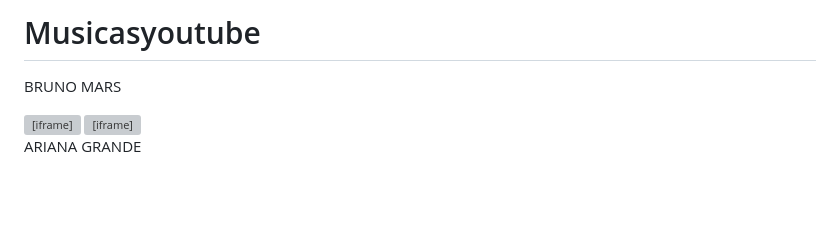
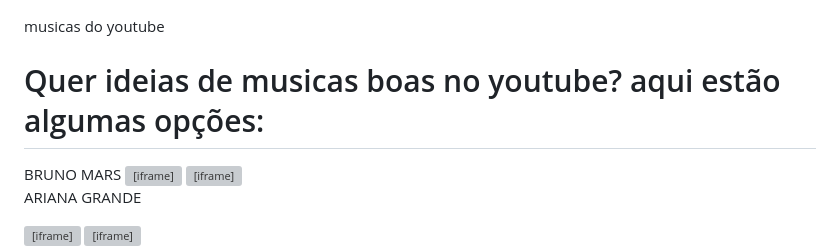
Before and after one commit to gabriellyfranca218/Musicasyoutube, a Markdown page: README.md, the part around one of its changes. GitHub-like rendering; blank space fills up the shorter version; grey boxes are pictures that could not be loaded.

```diff
--- a/README.md
+++ b/README.md
@@ -1,5 +1,8 @@
-# Musicasyoutube
 
+ <body>
+
+ <header>musicas do youtube</header>
+<h1>Quer ideias de musicas boas no youtube? aqui estão algumas opções:</h1>
 BRUNO MARS
 <iframe width="560" height="315" src="https://www.youtube.com/embed/kPa7bsKwL-c?si=zbc_ONFDIn1GVZEV" title="YouTube video player" frameborder="0" allow="accelerometer; autoplay; clipboard-write; encrypted-media; gyroscope; picture-in-picture; web-share" referrerpolicy="strict-origin-when-cross-origin" allowfullscreen></iframe>
 
```
Also changed, not shown: other parts of README.md (+3 -0 lines).
